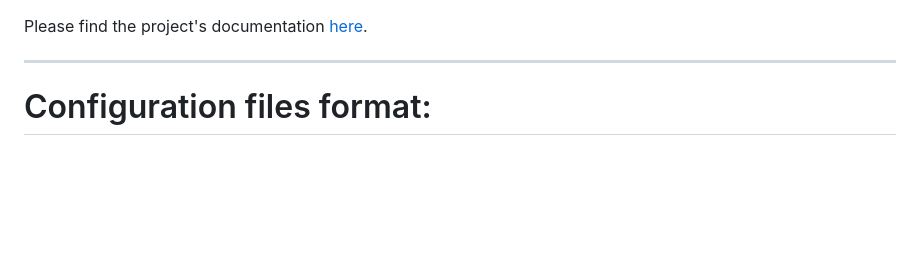
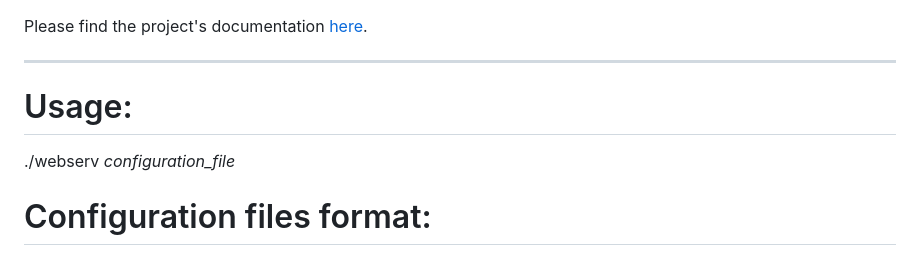
Before and after one commit to ouafabulous/webserv_42, a Markdown page: README.md, the part around the change. Rendered like a GitHub page; blank space fills up the shorter version.

```diff
--- a/README.md
+++ b/README.md
@@ -1,6 +1,9 @@
 Please find the project's documentation [here](https://forest-jewel-9bb.notion.site/WebServ-6b7838c8783e4bcd8c97b948bfb0cd2f).
 
 ***
+
+# Usage:
+./webserv *_configuration_file_*
 
 # Configuration files format:
 The format of our configuration files are directly inspired from NGINX.
```
